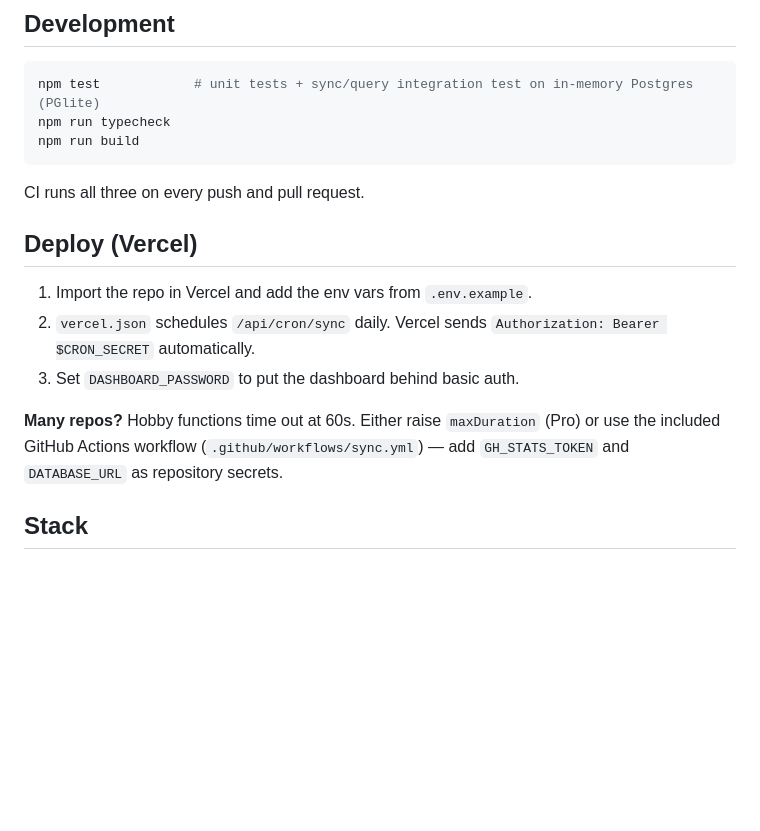
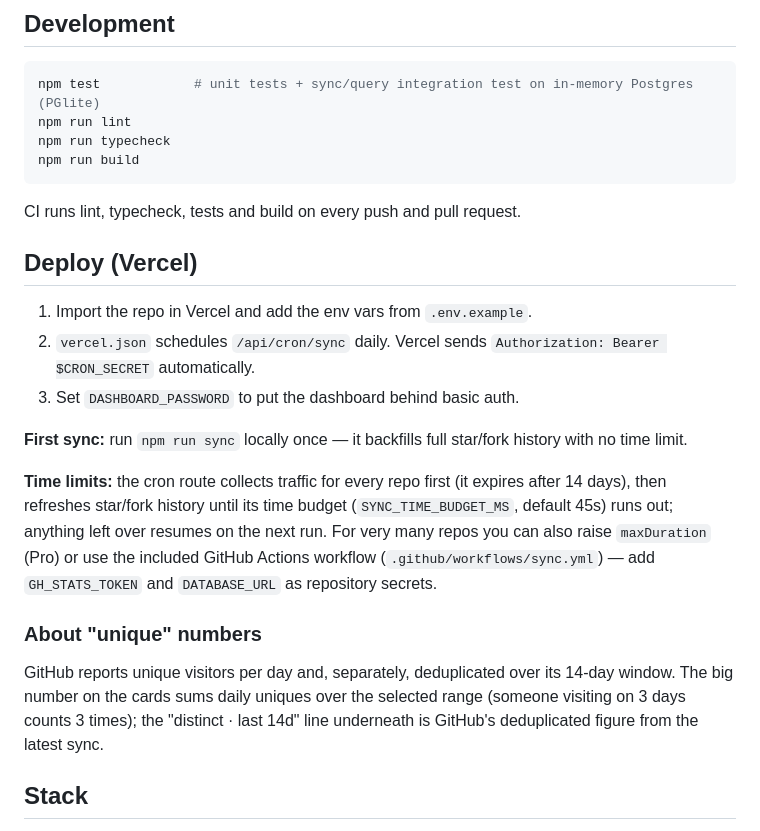
Before and after one commit to MrJanHorak/analytical-github-stats-dasboard, a Markdown page: README.md, the part around one of its changes. Rendered like a GitHub page; blank space fills up the shorter version.

````diff
--- a/README.md
+++ b/README.md
@@ -41,11 +41,12 @@ Neon URLs use the serverless HTTP driver; any other Postgres URL (Railway, Supab
 
 ```bash
 npm test            # unit tests + sync/query integration test on in-memory Postgres (PGlite)
+npm run lint
 npm run typecheck
 npm run build
 ```
 
-CI runs all three on every push and pull request.
+CI runs lint, typecheck, tests and build on every push and pull request.
 
 ## Deploy (Vercel)
 
@@ -53,7 +54,13 @@ CI runs all three on every push and pull request.
 2. `vercel.json` schedules `/api/cron/sync` daily. Vercel sends `Authorization: Bearer $CRON_SECRET` automatically.
 3. Set `DASHBOARD_PASSWORD` to put the dashboard behind basic auth.
 
-**Many repos?** Hobby functions time out at 60s. Either raise `maxDuration` (Pro) or use the included GitHub Actions workflow (`.github/workflows/sync.yml`) — add `GH_STATS_TOKEN` and `DATABASE_URL` as repository secrets.
+**First sync:** run `npm run sync` locally once — it backfills full star/fork history with no time limit.
+
+**Time limits:** the cron route collects traffic for every repo first (it expires after 14 days), then refreshes star/fork history until its time budget (`SYNC_TIME_BUDGET_MS`, default 45s) runs out; anything left over resumes on the next run. For very many repos you can also raise `maxDuration` (Pro) or use the included GitHub Actions workflow (`.github/workflows/sync.yml`) — add `GH_STATS_TOKEN` and `DATABASE_URL` as repository secrets.
+
+### About "unique" numbers
+
+GitHub reports unique visitors per day and, separately, deduplicated over its 14-day window. The big number on the cards sums daily uniques over the selected range (someone visiting on 3 days counts 3 times); the "distinct · last 14d" line underneath is GitHub's deduplicated figure from the latest sync.
 
 ## Stack
 
````
Also changed, not shown: other parts of README.md (+2 -2 lines), PLAN.md (+3 -1 lines), docs/overview.png, docs/repo-detail.png.
